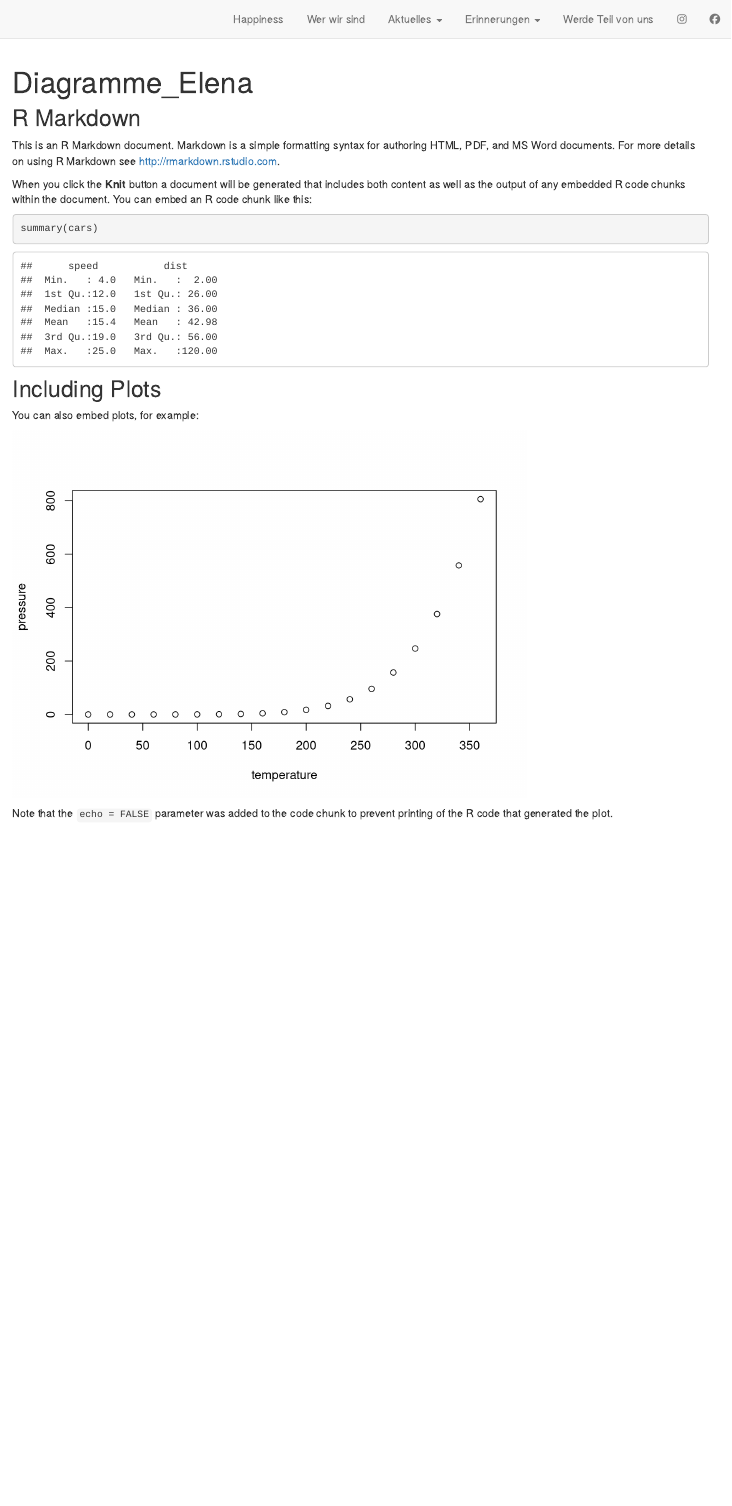
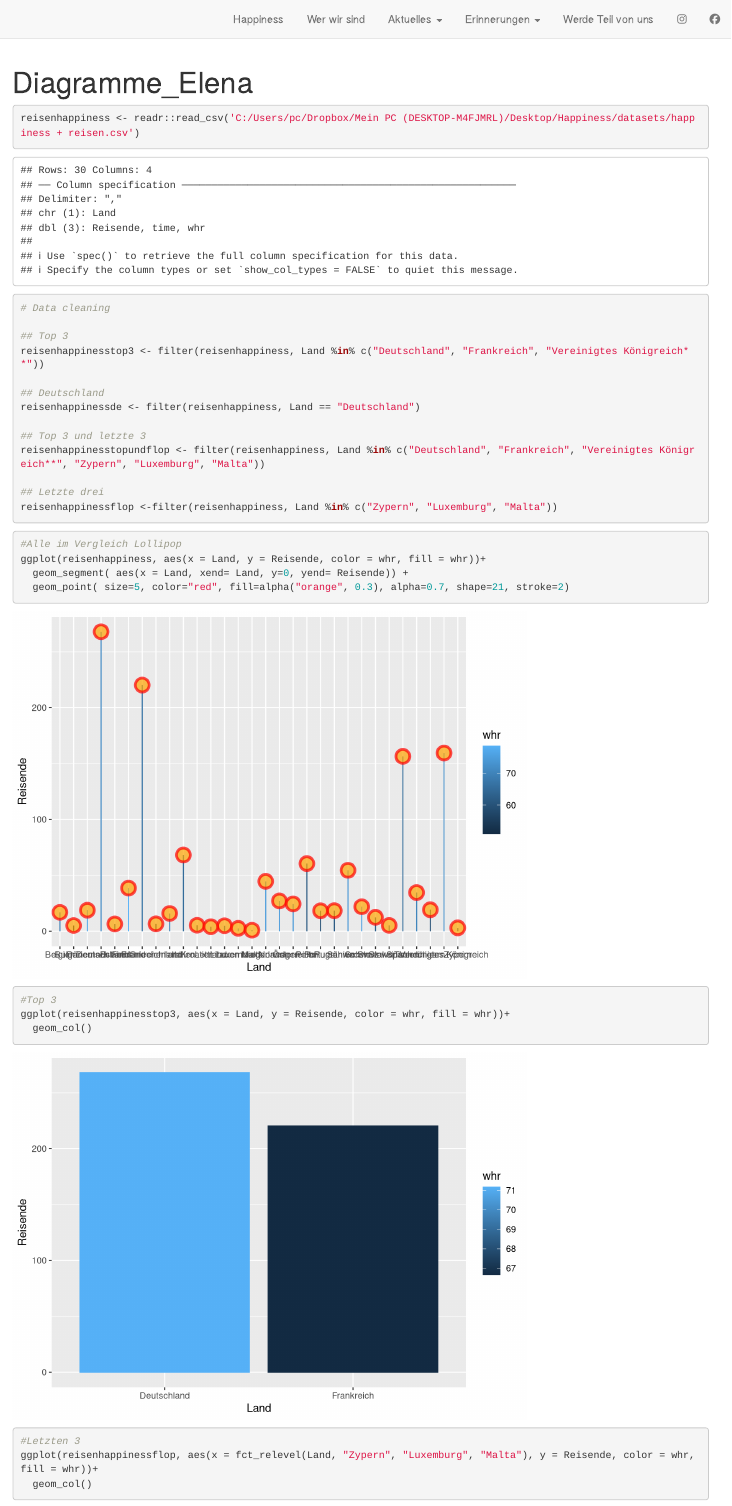
Before and after one commit to JessicaGer/Happiness, an R Markdown document (Diagramme_Elena.Rmd): the page in a window 1100 px wide, from its top. Rendered offline with R 4.5, knitr and Pandoc, with nearby package versions.

Commit message:
diagramme angefangen

````diff
--- a/Diagramme_Elena.Rmd
+++ b/Diagramme_Elena.Rmd
@@ -8,21 +15,44 @@ knitr::opts_chunk$set(echo = TRUE)
 ```
 
-## R Markdown
 
-This is an R Markdown document. Markdown is a simple formatting syntax for authoring HTML, PDF, and MS Word documents. For more details on using R Markdown see <http://rmarkdown.rstudio.com>.
-
-When you click the **Knit** button a document will be generated that includes both content as well as the output of any embedded R code chunks within the document. You can embed an R code chunk like this:
 
 ```{r cars}
-summary(cars)
+reisenhappiness <- readr::read_csv('C:/Users/pc/Dropbox/Mein PC (DESKTOP-M4FJMRL)/Desktop/Happiness/datasets/happiness + reisen.csv')
+
 ```
 
-## Including Plots
 
-You can also embed plots, for example:
+```{r}
+# Data cleaning
 
-```{r pressure, echo=FALSE}
-plot(pressure)
+## Top 3
+reisenhappinesstop3 <- filter(reisenhappiness, Land %in% c("Deutschland", "Frankreich", "Vereinigtes Königreich**"))
+
+## Deutschland
+reisenhappinessde <- filter(reisenhappiness, Land == "Deutschland")
+
+## Top 3 und letzte 3
+reisenhappinesstopundflop <- filter(reisenhappiness, Land %in% c("Deutschland", "Frankreich", "Vereinigtes Königreich**", "Zypern", "Luxemburg", "Malta"))
+
+## Letzte drei
+reisenhappinessflop <-filter(reisenhappiness, Land %in% c("Zypern", "Luxemburg", "Malta"))
 ```
 
-Note that the `echo = FALSE` parameter was added to the code chunk to prevent printing of the R code that generated the plot.
+
+```{r}
+#Alle im Vergleich Lollipop
+ggplot(reisenhappiness, aes(x = Land, y = Reisende, color = whr, fill = whr))+
+  geom_segment( aes(x = Land, xend= Land, y=0, yend= Reisende)) +
+  geom_point( size=5, color="red", fill=alpha("orange", 0.3), alpha=0.7, shape=21, stroke=2)
+```
+```{r}
+#Top 3
+ggplot(reisenhappinesstop3, aes(x = Land, y = Reisende, color = whr, fill = whr))+
+  geom_col()
+
+```
+
+```{r}
+#Letzten 3
+ggplot(reisenhappinessflop, aes(x = fct_relevel(Land, "Zypern", "Luxemburg", "Malta"), y = Reisende, color = whr, fill = whr))+
+  geom_col()
--- a/datasets/happiness + reisen.csv
+++ b/datasets/happiness + reisen.csv
@@ -1,7 +1,7 @@
 Land, Reisende,time, whr
 Deutschland, 267.90, 2018,71.18364334
 Frankreich, 220.20, 2018,66.65903568
-Vereinigtes Königreich**, 159.41,2018,72.33445168
+Vereinigtes Königreich, 159.41,2018,72.33445168
 Spanien, 156.40,2018,65.13370991
 Italien, 68.20, 2018,65.16526699
 Polen, 60.50, 2018,61.11485004
````
Also changed, not shown: Diagramme_Elena.Rmd (14 more changed lines).
